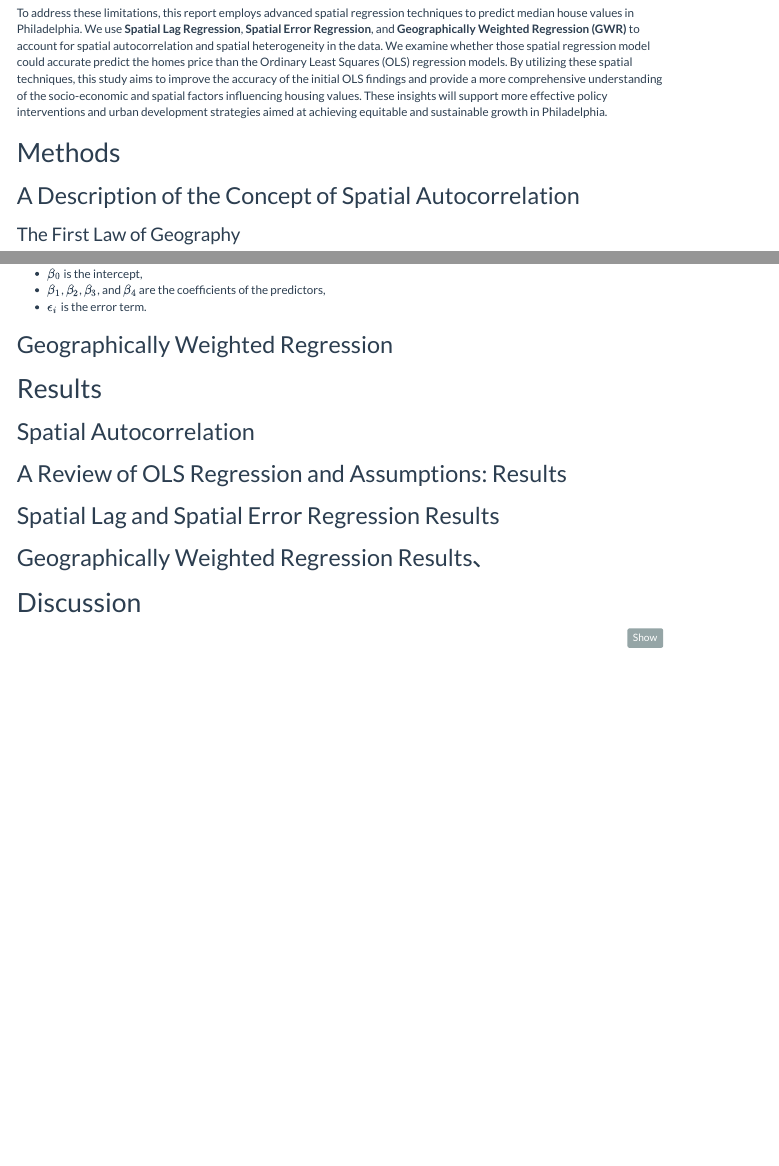
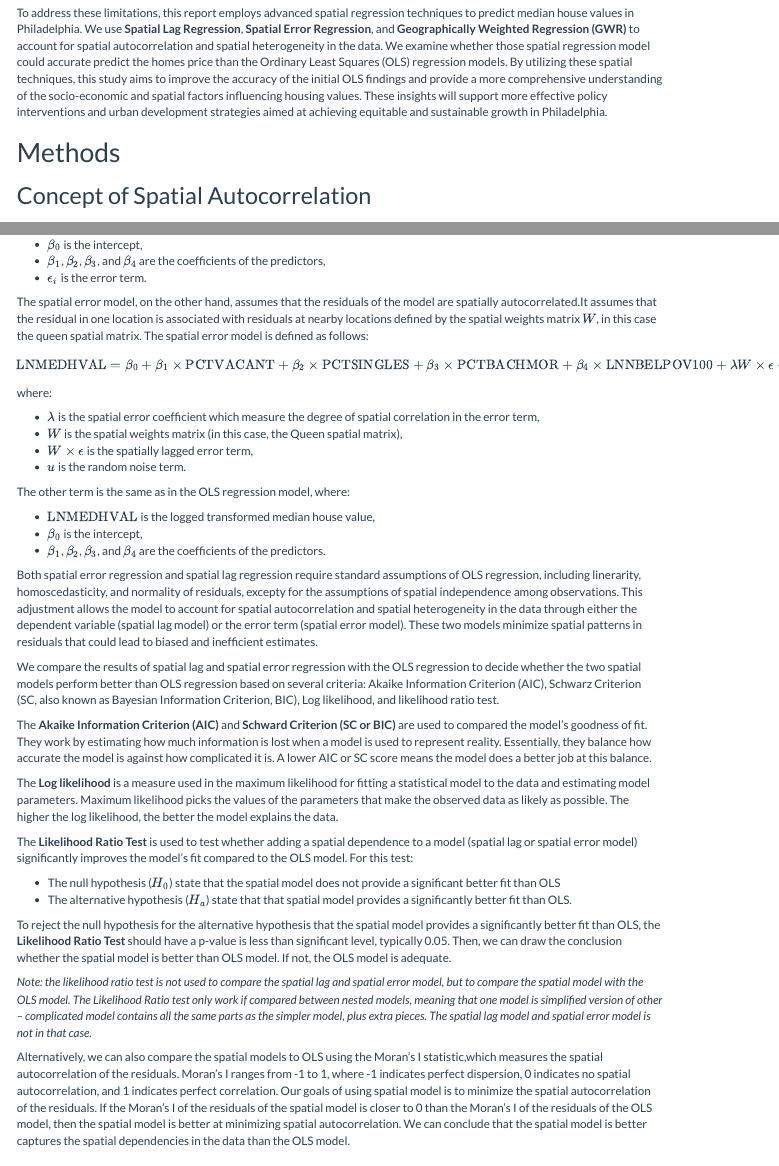
Before and after one commit to MUSA-Zhanchao/MUSA5000-spatial-correlation, an R Markdown document (assignment2.Rmd): the page in a window 1100 px wide, from 530 px down, and a second part further down, joined at a grey line. Rendered offline with R 4.5, knitr and Pandoc, with nearby package versions; some code elsewhere in the file could not run offline; menus at the side of the page are left out.

Commit message:
Method- C #5 finished

```diff
--- a/assignment2.Rmd
+++ b/assignment2.Rmd
@@ -59,7 +59,7 @@ To address these limitations, this report employs advanced spatial regression te
 
 # Methods
 
-## A Description of the Concept of Spatial Autocorrelation
+## Concept of Spatial Autocorrelation
 
 ### The First Law of Geography
 
@@ -207,6 +207,44 @@ The other term are same as in the OLS regression model, where:
 - \(\beta_0\) is the intercept,
 - \(\beta_1\), \(\beta_2\), \(\beta_3\), and \(\beta_4\) are the coefficients of the predictors,
 - \(\epsilon_i\) is the error term.
+
+The spatial error model, on the other hand, assumes that the residuals of the model are spatially autocorrelated.It assumes that the residual in one location is associated with residuals at nearby locations defined by the spatial weights matrix \(W\), in this case the queen spatial matrix. The spatial error model is defined as follows:
+
+$$
+\text{LNMEDHVAL} = \beta_0 + \beta_1 \times \text{PCTVACANT} + \beta_2 \times \text{PCTSINGLES} + \beta_3 \times \text{PCTBACHMOR} + \beta_4 \times \text{LNNBELPOV100} + \lambda W \times \epsilon + u
+$$
+
+where:
+
+- \(\lambda\) is the spatial error coefficient which measure the degree of spatial correlation in the error term,
+- \(W\) is the spatial weights matrix (in this case, the Queen spatial matrix),
+- \(W \times \epsilon\) is the spatially lagged error term,
+- \( u \) is the random noise term.
+
+The other term is the same as in the OLS regression model, where:
+
+- \(\text{LNMEDHVAL}\) is the logged transformed  median house value,
+- \(\beta_0\) is the intercept,
+- \(\beta_1\), \(\beta_2\), \(\beta_3\), and \(\beta_4\) are the coefficients of the predictors.
+
+Both spatial error regression and spatial lag regression require standard assumptions of OLS regression, including linerarity, homoscedasticity, and normality of residuals, excepty for the assumptions of spatial independence among observations. This adjustment allows the model to account for spatial autocorrelation and spatial heterogeneity in the data through either the dependent variable (spatial lag model) or the error term (spatial error model). These two models minimize spatial patterns in residuals that could lead to biased and inefficient estimates.
+
+We compare the results of spatial lag and spatial error regression with the OLS regression to decide whether the two spatial models perform better than OLS regression based on several criteria: Akaike Information Criterion (AIC), Schwarz Criterion (SC, also known as Bayesian Information Criterion, BIC), Log likelihood, and likelihood ratio test.
+
+The **Akaike Information Criterion (AIC)** and **Schward Criterion (SC or BIC)** are used to compared the model's goodness of fit. They work by estimating how much information is lost when a model is used to represent reality. Essentially, they balance how accurate the model is against how complicated it is. A lower AIC or SC score means the model does a better job at this balance.
+
+The **Log likelihood** is a measure used in the maximum likelihood for fitting a statistical model to the data and estimating model parameters. Maximum likelihood picks the values of the parameters that make the observed data as likely as possible. The higher the log likelihood, the better the model explains the data.
+
+The **Likelihood Ratio Test** is used to test whether adding a spatial dependence to a model (spatial lag or spatial error model) significantly improves the model's fit compared to the OLS model. For this test:
+
+- The null hypothesis (\(H_0\)) state that the spatial model  does not provide a significant better fit than OLS
+- The alternative hypothesis (\(H_a\)) state that  that spatial model provides a significantly better fit than OLS.
+
+To reject the null hypothesis for the alternative hypothesis that the spatial model provides a significantly better fit than OLS, the **Likelihood Ratio Test** should have a p-value is less than significant level, typically 0.05. Then, we can draw the conclusion whether the spatial model is better than OLS model. If not, the OLS model is adequate.
+
+*Note: the likelihood ratio test is not used to compare the spatial lag and spatial error model, but to compare the spatial model with the OLS model. The Likelihood Ratio test only work if compared between nested models, meaning that one model is simplified version of other -- complicated model contains all the same parts as the simpler model, plus extra pieces. The spatial lag model and spatial error model is not in that case.*
+
+Alternatively, we can also compare the spatial models to OLS using the Moran's I statistic,which measures the spatial autocorrelation of the residuals. Moran’s I ranges from -1 to 1, where -1 indicates perfect dispersion, 0 indicates no spatial autocorrelation, and 1 indicates perfect correlation. Our goals of using spatial model is to minimize the spatial autocorrelation of the residuals. If the Moran's I of the residuals of the spatial model is closer to 0 than the Moran's I of the residuals of the OLS model, then the spatial model is better at minimizing spatial autocorrelation. We can conclude that the spatial model is better captures the spatial dependencies in the data than the OLS model.
 
 ## Geographically Weighted Regression
 
```
Also changed, not shown: assignment2.Rmd (4 more changed lines), 1 other file.
